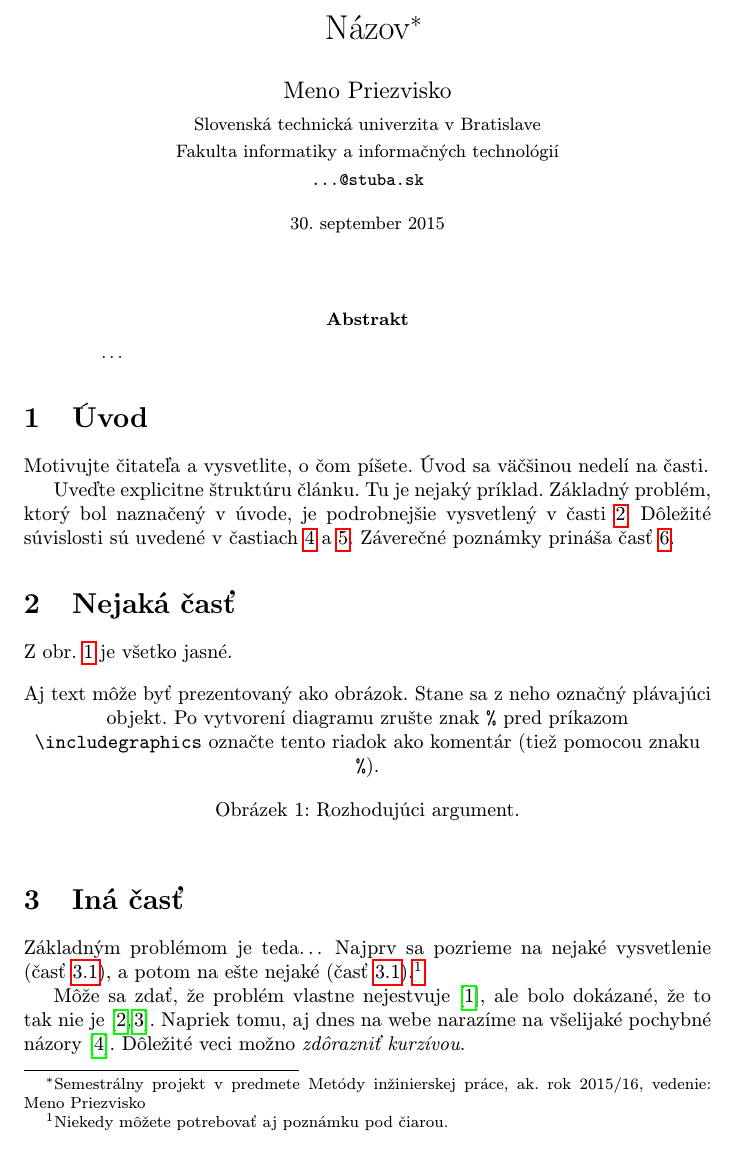
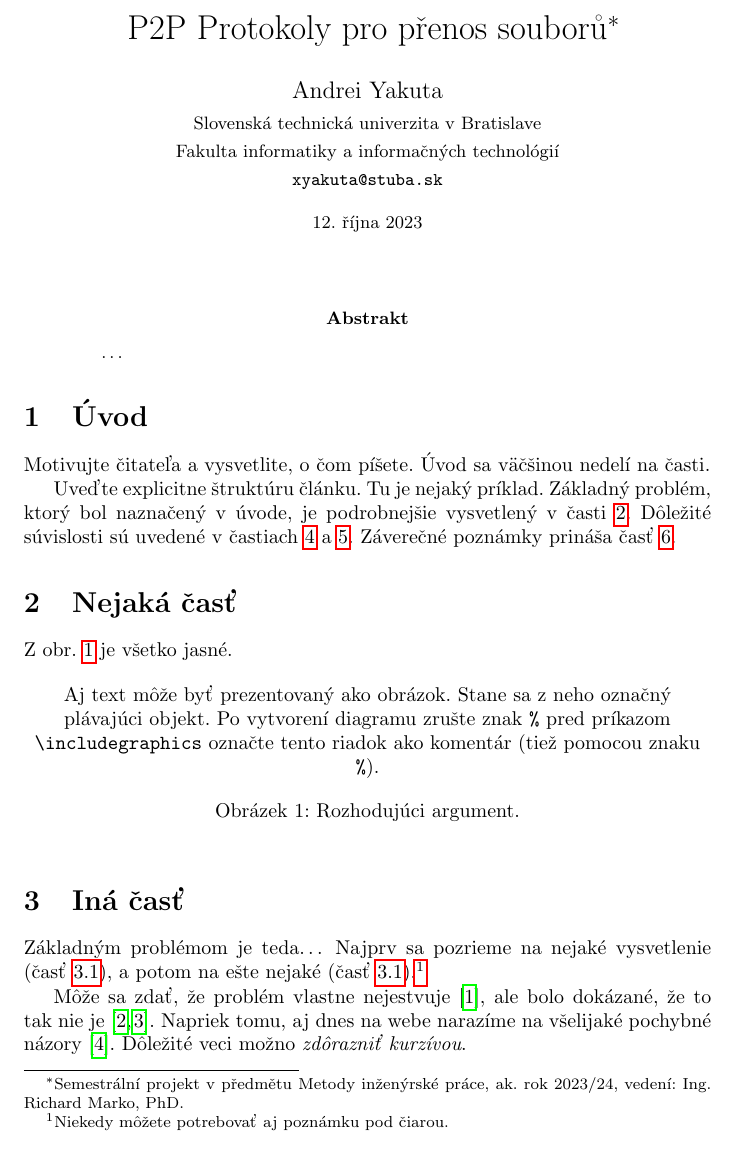
Before and after one commit to yakuta-stu/mip-clanek, a LaTeX paper (clanok.tex): part of page 1 of 2, cut at the place of the change. Compiled offline with pdfLaTeX.

Commit message:
Add article details

```diff
--- a/clanok.tex
+++ b/clanok.tex
@@ -4,7 +4,7 @@
 
 \usepackage[czech]{babel}
 %\usepackage[T1]{fontenc}
-\usepackage[IL2]{fontenc} % lepšia sadzba písmena Ľ než v T1
+% \usepackage[IL2]{fontenc} % lepšia sadzba písmena Ľ než v T1
 \usepackage[utf8]{inputenc}
 \usepackage{graphicx}
 \usepackage{url} % príkaz \url na formátovanie URL
@@ -15,15 +15,15 @@
 
 \pagestyle{headings}
 
-\title{Názov\thanks{Semestrálny projekt v predmete Metódy inžinierskej práce, ak. rok 2015/16, vedenie: Meno Priezvisko}} % meno a priezvisko vyučujúceho na cvičeniach
+\title{P2P Protokoly pro přenos souborů\thanks{Semestrální projekt v předmětu Metody inženýrské práce, ak. rok 2023/24, vedení: Ing. Richard Marko, PhD.}}
 
-\author{Meno Priezvisko\\[2pt]
+\author{Andrei Yakuta\\[2pt]
 	{\small Slovenská technická univerzita v Bratislave}\\
 	{\small Fakulta informatiky a informačných technológií}\\
-	{\small \texttt{...@stuba.sk}}
+	{\small \texttt{xyakuta@stuba.sk}}
 	}
 
-\date{\small 30. september 2015} % upravte
+\date{\small 12. října 2023}
 
 
 
```
Also changed, not shown: clanok.pdf (added).
